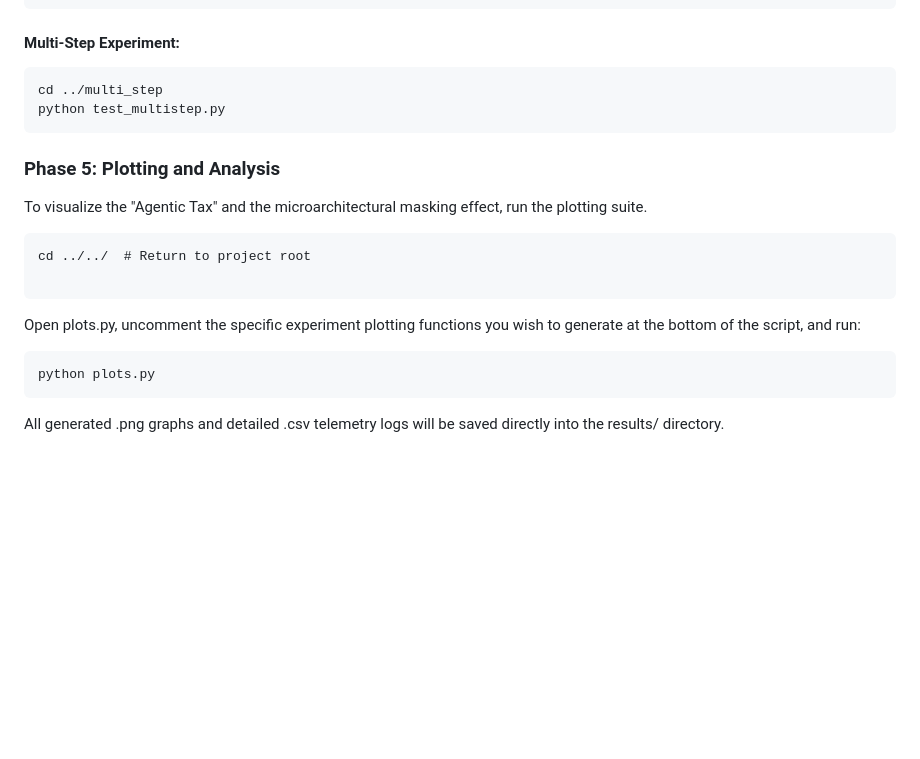
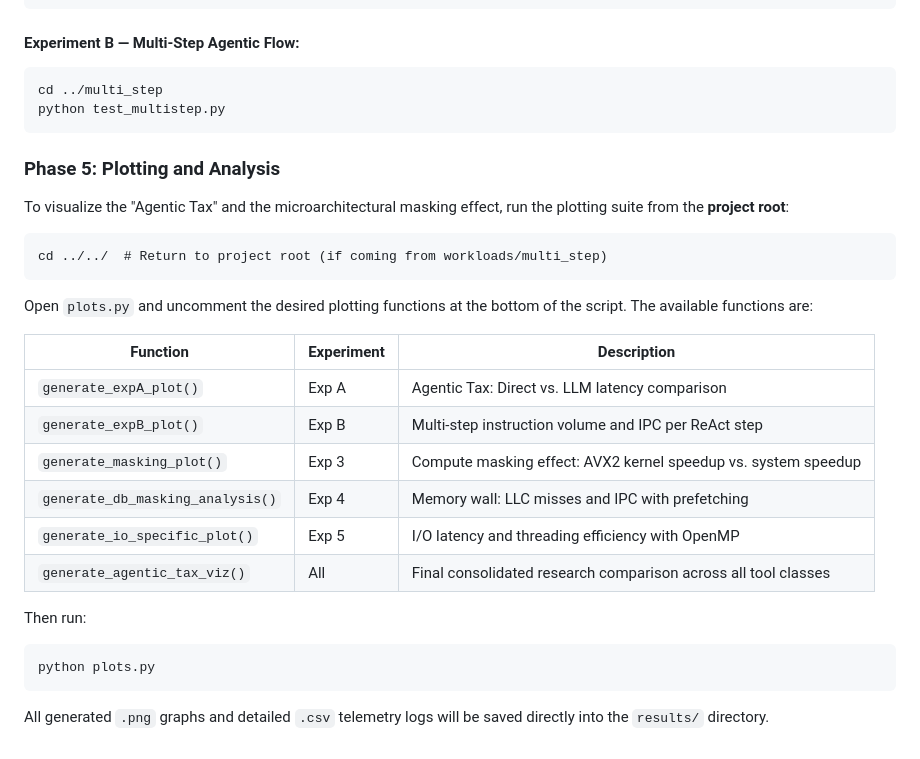
Before and after one commit to AndyZzzZzzZzz/beyond-gpu-kernels, a Markdown page: README.md, the part around one of its changes. Rendered like a GitHub page; blank space fills up the shorter version.

````diff
--- a/README.md
+++ b/README.md
@@ -106,7 +169,7 @@ python test_exp5_io_vanilla.py
 python test_exp5_io_optimized.py
 ```
 
-#### Multi-Step Experiment:
+#### Experiment B — Multi-Step Agentic Flow:
 
 ```
 cd ../multi_step
@@ -114,15 +177,25 @@ python test_multistep.py
 ```
 
 ### Phase 5: Plotting and Analysis
-To visualize the "Agentic Tax" and the microarchitectural masking effect, run the plotting suite.
+To visualize the "Agentic Tax" and the microarchitectural masking effect, run the plotting suite from the **project root**:
 
 ```
-cd ../../  # Return to project root
+cd ../../  # Return to project root (if coming from workloads/multi_step)
+```
 
-```
-Open plots.py, uncomment the specific experiment plotting functions you wish to generate at the bottom of the script, and run:
+Open `plots.py` and uncomment the desired plotting functions at the bottom of the script. The available functions are:
 
+| Function | Experiment | Description |
+|----------|------------|-------------|
+| `generate_expA_plot()` | Exp A | Agentic Tax: Direct vs. LLM latency comparison |
+| `generate_expB_plot()` | Exp B | Multi-step instruction volume and IPC per ReAct step |
+| `generate_masking_plot()` | Exp 3 | Compute masking effect: AVX2 kernel speedup vs. system speedup |
+| `generate_db_masking_analysis()` | Exp 4 | Memory wall: LLC misses and IPC with prefetching |
+| `generate_io_specific_plot()` | Exp 5 | I/O latency and threading efficiency with OpenMP |
+| `generate_agentic_tax_viz()` | All | Final consolidated research comparison across all tool classes |
+
+Then run:
 ```
 python plots.py
 ```
-All generated .png graphs and detailed .csv telemetry logs will be saved directly into the results/ directory.
+All generated `.png` graphs and detailed `.csv` telemetry logs will be saved directly into the `results/` directory.
````
Also changed, not shown: other parts of README.md (+96 -33 lines).
